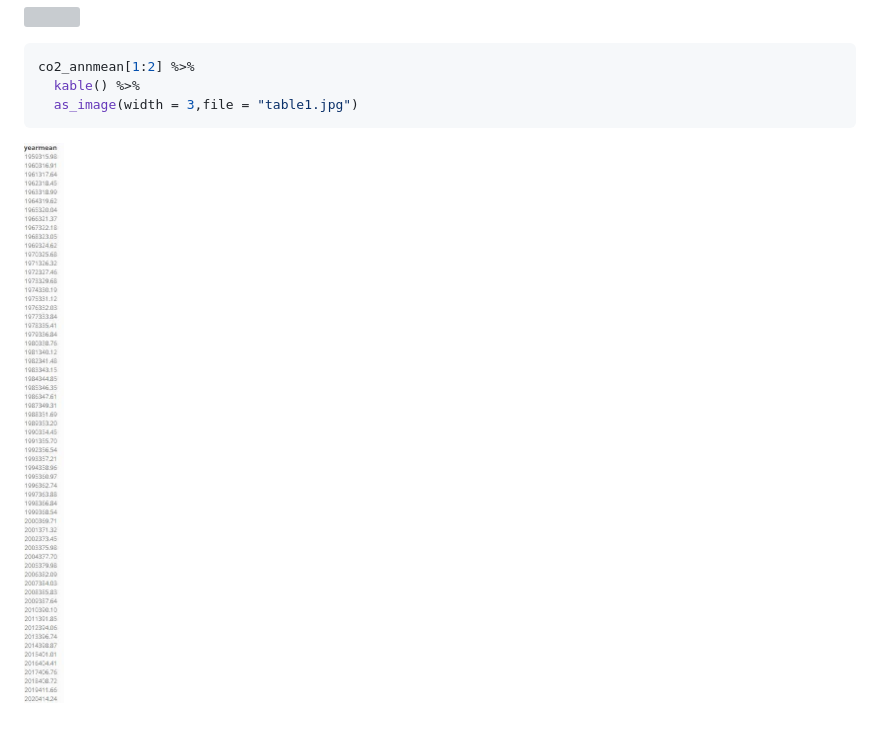
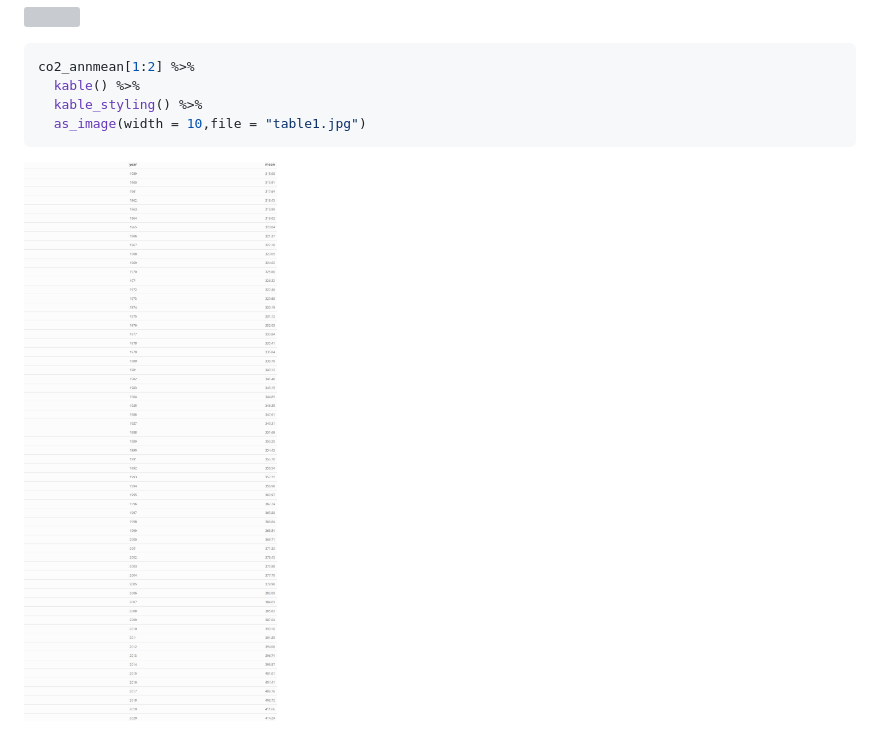
Before and after one commit to GEO511-2021/2021_case_studies-Lokki98, a Markdown page: week_08/case_study_08.md, the part around the change. Drawn GitHub-style; pictures changed too: week_08/table1.jpg; grey boxes are pictures that could not be loaded.

````diff
--- a/week_08/case_study_08.md
+++ b/week_08/case_study_08.md
@@ -52,7 +52,8 @@ ggplot(co2_annmean,aes(x = year,y = mean))+
 ``` r
 co2_annmean[1:2] %>%
   kable() %>%
-  as_image(width = 3,file = "table1.jpg")
+  kable_styling() %>%
+  as_image(width = 10,file = "table1.jpg")
 ```
 
-<img src="table1.jpg" width="288" />
+<img src="table1.jpg" width="960" />
````
Also changed, not shown: 1 other file.
